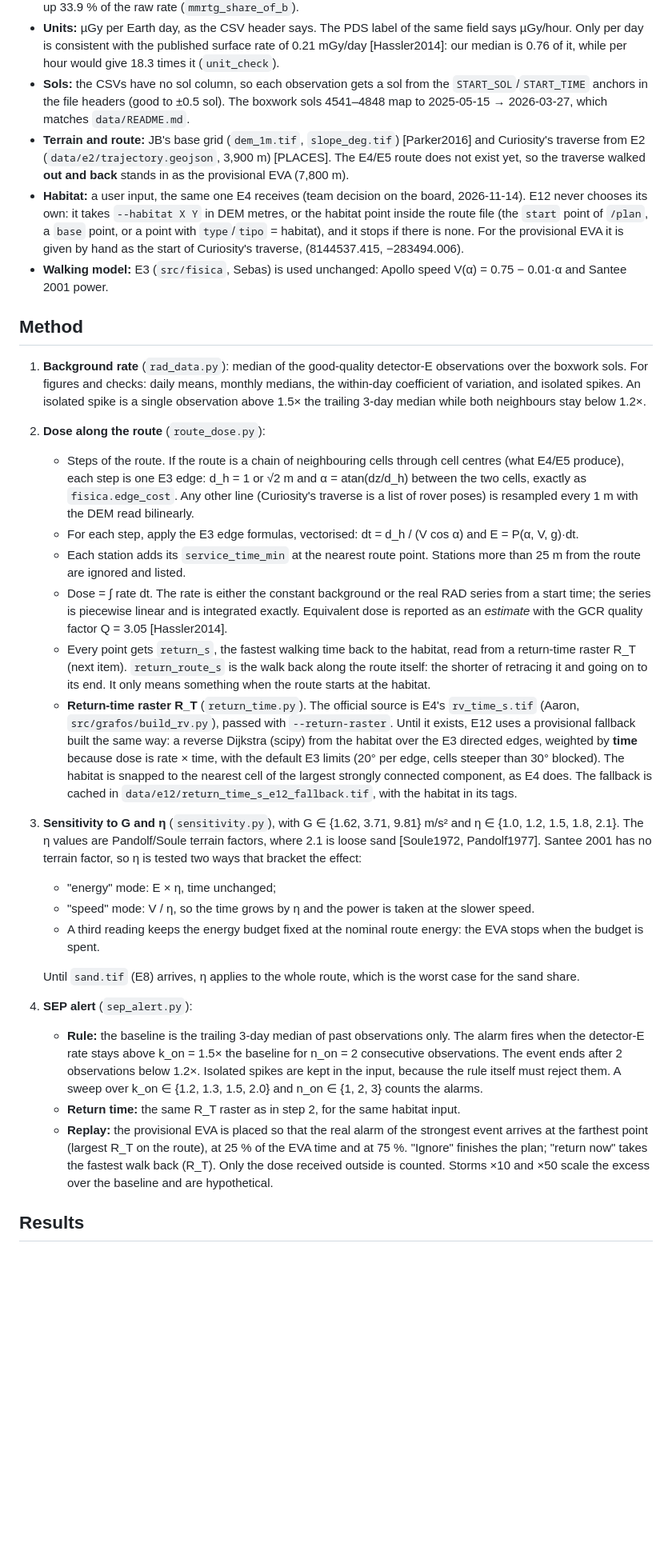
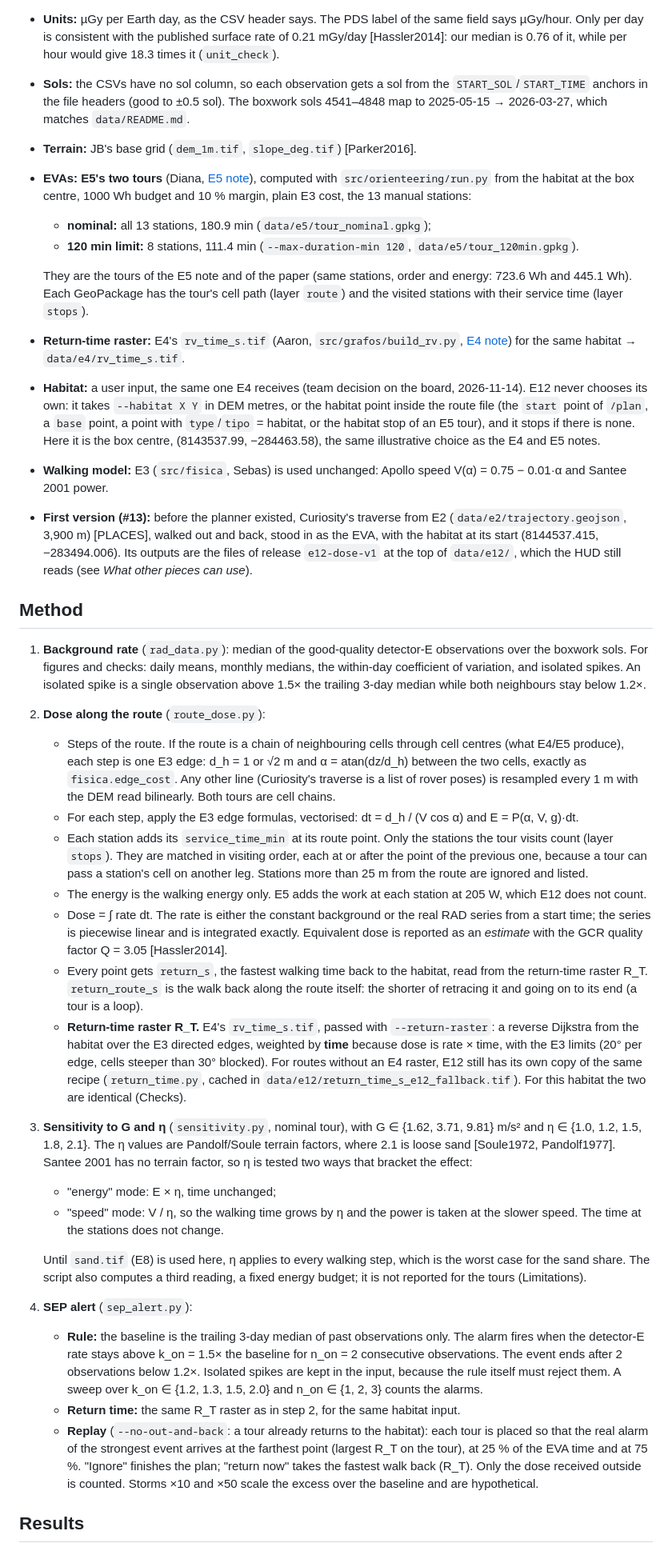
Before and after one commit to JuanCorredor2023/martian-map, a Markdown page: paper/notes/E12_radiation_dose.md, the part around one of its changes. Shown at 80% size. Rendered like a GitHub page; blank space fills up the shorter version.

```diff
--- a/paper/notes/E12_radiation_dose.md
+++ b/paper/notes/E12_radiation_dose.md
@@ -10,28 +10,35 @@ How much radiation does an astronaut receive during an EVA in the boxwork, and w
 - **Columns:** absorbed dose rate in tissue-equivalent plastic (detector E, *not* corrected for the rover's MMRTG power source) and in silicon (detector B, raw and MMRTG-corrected). Nominal: detector E. It is the closest to human tissue, and it is conservative because it still contains the MMRTG background. In detector B the MMRTG makes up 33.9 % of the raw rate (`mmrtg_share_of_b`).
 - **Units:** µGy per Earth day, as the CSV header says. The PDS label of the same field says µGy/hour. Only per day is consistent with the published surface rate of 0.21 mGy/day [Hassler2014]: our median is 0.76 of it, while per hour would give 18.3 times it (`unit_check`).
 - **Sols:** the CSVs have no sol column, so each observation gets a sol from the `START_SOL`/`START_TIME` anchors in the file headers (good to ±0.5 sol). The boxwork sols 4541–4848 map to 2025-05-15 → 2026-03-27, which matches `data/README.md`.
-- **Terrain and route:** JB's base grid (`dem_1m.tif`, `slope_deg.tif`) [Parker2016] and Curiosity's traverse from E2 (`data/e2/trajectory.geojson`, 3,900 m) [PLACES]. The E4/E5 route does not exist yet, so the traverse walked **out and back** stands in as the provisional EVA (7,800 m).
-- **Habitat:** a user input, the same one E4 receives (team decision on the board, 2026-11-14). E12 never chooses its own: it takes `--habitat X Y` in DEM metres, or the habitat point inside the route file (the `start` point of `/plan`, a `base` point, or a point with `type`/`tipo` = habitat), and it stops if there is none. For the provisional EVA it is given by hand as the start of Curiosity's traverse, (8144537.415, −283494.006).
+- **Terrain:** JB's base grid (`dem_1m.tif`, `slope_deg.tif`) [Parker2016].
+- **EVAs: E5's two tours** (Diana, [E5 note](E5_orienteering.md)), computed with `src/orienteering/run.py` from the habitat at the box centre, 1000 Wh budget and 10 % margin, plain E3 cost, the 13 manual stations:
+  - **nominal:** all 13 stations, 180.9 min (`data/e5/tour_nominal.gpkg`);
+  - **120 min limit:** 8 stations, 111.4 min (`--max-duration-min 120`, `data/e5/tour_120min.gpkg`).
+
+  They are the tours of the E5 note and of the paper (same stations, order and energy: 723.6 Wh and 445.1 Wh). Each GeoPackage has the tour's cell path (layer `route`) and the visited stations with their service time (layer `stops`).
+- **Return-time raster:** E4's `rv_time_s.tif` (Aaron, `src/grafos/build_rv.py`, [E4 note](E4_walkback.md)) for the same habitat → `data/e4/rv_time_s.tif`.
+- **Habitat:** a user input, the same one E4 receives (team decision on the board, 2026-11-14). E12 never chooses its own: it takes `--habitat X Y` in DEM metres, or the habitat point inside the route file (the `start` point of `/plan`, a `base` point, a point with `type`/`tipo` = habitat, or the habitat stop of an E5 tour), and it stops if there is none. Here it is the box centre, (8143537.99, −284463.58), the same illustrative choice as the E4 and E5 notes.
 - **Walking model:** E3 (`src/fisica`, Sebas) is used unchanged: Apollo speed V(α) = 0.75 − 0.01·α and Santee 2001 power.
+- **First version (#13):** before the planner existed, Curiosity's traverse from E2 (`data/e2/trajectory.geojson`, 3,900 m) [PLACES], walked out and back, stood in as the EVA, with the habitat at its start (8144537.415, −283494.006). Its outputs are the files of release `e12-dose-v1` at the top of `data/e12/`, which the HUD still reads (see *What other pieces can use*).
 
 ## Method
 1. **Background rate** (`rad_data.py`): median of the good-quality detector-E observations over the boxwork sols. For figures and checks: daily means, monthly medians, the within-day coefficient of variation, and isolated spikes. An isolated spike is a single observation above 1.5× the trailing 3-day median while both neighbours stay below 1.2×.
 2. **Dose along the route** (`route_dose.py`):
-   - Steps of the route. If the route is a chain of neighbouring cells through cell centres (what E4/E5 produce), each step is one E3 edge: d_h = 1 or √2 m and α = atan(dz/d_h) between the two cells, exactly as `fisica.edge_cost`. Any other line (Curiosity's traverse is a list of rover poses) is resampled every 1 m with the DEM read bilinearly.
+   - Steps of the route. If the route is a chain of neighbouring cells through cell centres (what E4/E5 produce), each step is one E3 edge: d_h = 1 or √2 m and α = atan(dz/d_h) between the two cells, exactly as `fisica.edge_cost`. Any other line (Curiosity's traverse is a list of rover poses) is resampled every 1 m with the DEM read bilinearly. Both tours are cell chains.
    - For each step, apply the E3 edge formulas, vectorised: dt = d_h / (V cos α) and E = P(α, V, g)·dt.
-   - Each station adds its `service_time_min` at the nearest route point. Stations more than 25 m from the route are ignored and listed.
+   - Each station adds its `service_time_min` at its route point. Only the stations the tour visits count (layer `stops`). They are matched in visiting order, each at or after the point of the previous one, because a tour can pass a station's cell on another leg. Stations more than 25 m from the route are ignored and listed.
+   - The energy is the walking energy only. E5 adds the work at each station at 205 W, which E12 does not count.
    - Dose = ∫ rate dt. The rate is either the constant background or the real RAD series from a start time; the series is piecewise linear and is integrated exactly. Equivalent dose is reported as an *estimate* with the GCR quality factor Q = 3.05 [Hassler2014].
-   - Every point gets `return_s`, the fastest walking time back to the habitat, read from a return-time raster R_T (next item). `return_route_s` is the walk back along the route itself: the shorter of retracing it and going on to its end. It only means something when the route starts at the habitat.
-   - **Return-time raster R_T** (`return_time.py`). The official source is E4's `rv_time_s.tif` (Aaron, `src/grafos/build_rv.py`), passed with `--return-raster`. Until it exists, E12 uses a provisional fallback built the same way: a reverse Dijkstra (scipy) from the habitat over the E3 directed edges, weighted by **time** because dose is rate × time, with the default E3 limits (20° per edge, cells steeper than 30° blocked). The habitat is snapped to the nearest cell of the largest strongly connected component, as E4 does. The fallback is cached in `data/e12/return_time_s_e12_fallback.tif`, with the habitat in its tags.
-3. **Sensitivity to G and η** (`sensitivity.py`), with G ∈ {1.62, 3.71, 9.81} m/s² and η ∈ {1.0, 1.2, 1.5, 1.8, 2.1}. The η values are Pandolf/Soule terrain factors, where 2.1 is loose sand [Soule1972, Pandolf1977]. Santee 2001 has no terrain factor, so η is tested two ways that bracket the effect:
+   - Every point gets `return_s`, the fastest walking time back to the habitat, read from the return-time raster R_T. `return_route_s` is the walk back along the route itself: the shorter of retracing it and going on to its end (a tour is a loop).
+   - **Return-time raster R_T.** E4's `rv_time_s.tif`, passed with `--return-raster`: a reverse Dijkstra from the habitat over the E3 directed edges, weighted by **time** because dose is rate × time, with the E3 limits (20° per edge, cells steeper than 30° blocked). For routes without an E4 raster, E12 still has its own copy of the same recipe (`return_time.py`, cached in `data/e12/return_time_s_e12_fallback.tif`). For this habitat the two are identical (Checks).
+3. **Sensitivity to G and η** (`sensitivity.py`, nominal tour), with G ∈ {1.62, 3.71, 9.81} m/s² and η ∈ {1.0, 1.2, 1.5, 1.8, 2.1}. The η values are Pandolf/Soule terrain factors, where 2.1 is loose sand [Soule1972, Pandolf1977]. Santee 2001 has no terrain factor, so η is tested two ways that bracket the effect:
    - "energy" mode: E × η, time unchanged;
-   - "speed" mode: V / η, so the time grows by η and the power is taken at the slower speed.
-   - A third reading keeps the energy budget fixed at the nominal route energy: the EVA stops when the budget is spent.
+   - "speed" mode: V / η, so the walking time grows by η and the power is taken at the slower speed. The time at the stations does not change.
 
-   Until `sand.tif` (E8) arrives, η applies to the whole route, which is the worst case for the sand share.
+   Until `sand.tif` (E8) is used here, η applies to every walking step, which is the worst case for the sand share. The script also computes a third reading, a fixed energy budget; it is not reported for the tours (Limitations).
 4. **SEP alert** (`sep_alert.py`):
    - **Rule:** the baseline is the trailing 3-day median of past observations only. The alarm fires when the detector-E rate stays above k_on = 1.5× the baseline for n_on = 2 consecutive observations. The event ends after 2 observations below 1.2×. Isolated spikes are kept in the input, because the rule itself must reject them. A sweep over k_on ∈ {1.2, 1.3, 1.5, 2.0} and n_on ∈ {1, 2, 3} counts the alarms.
    - **Return time:** the same R_T raster as in step 2, for the same habitat input.
-   - **Replay:** the provisional EVA is placed so that the real alarm of the strongest event arrives at the farthest point (largest R_T on the route), at 25 % of the EVA time and at 75 %. "Ignore" finishes the plan; "return now" takes the fastest walk back (R_T). Only the dose received outside is counted. Storms ×10 and ×50 scale the excess over the baseline and are hypothetical.
+   - **Replay** (`--no-out-and-back`: a tour already returns to the habitat): each tour is placed so that the real alarm of the strongest event arrives at the farthest point (largest R_T on the tour), at 25 % of the EVA time and at 75 %. "Ignore" finishes the plan; "return now" takes the fastest walk back (R_T). Only the dose received outside is counted. Storms ×10 and ×50 scale the excess over the baseline and are hypothetical.
 
 ## Results
```
Also changed, not shown: other parts of paper/notes/E12_radiation_dose.md (+72 -44 lines), paper/notes/P3_rover_photos.md (+1 -1 lines), paper/figures/e12_fig2_eva_dose_timeline.png, paper/figures/e12_fig3_sensitivity.png, paper/figures/e12_fig4_return_time_map.png, 5 other files.
